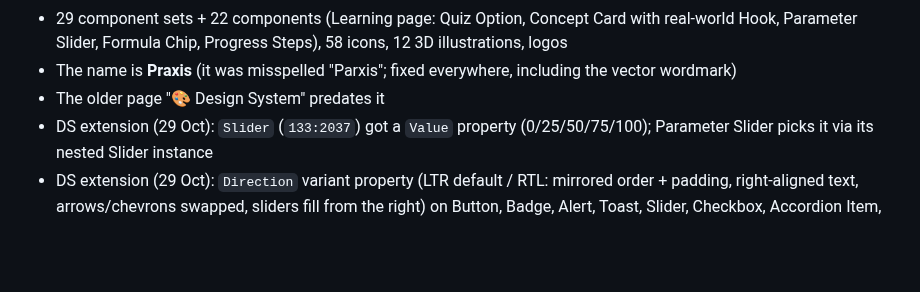
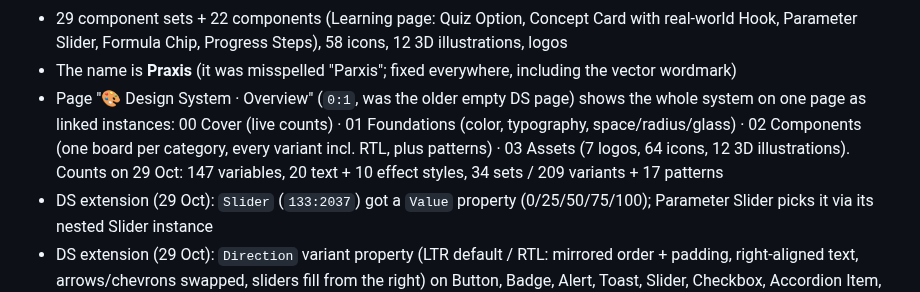
Before and after one commit to KarimMedhat/Claude_Home, a Markdown page: CLAUDE.md, the part around the change. Drawn GitHub-style; blank space fills up the shorter version.

Commit message:
Record Praxis design system overview page
Co-Authored-By: Claude Opus 5.5 <noreply@anthropic.com>
Claude-Session: https://claude.ai/code/session_01VM2EdKrcA4QyABTspi8JvX

```diff
--- a/CLAUDE.md
+++ b/CLAUDE.md
@@ -66,7 +66,7 @@ This file is read automatically by Claude Code on every session. It contains ful
 - Palette: lavender / plum / coral on dark glass. Collections: Praxis Primitives, Praxis Color (Dark + Light), Praxis Spacing, Praxis Radius, Praxis Effects
 - 29 component sets + 22 components (Learning page: Quiz Option, Concept Card with real-world Hook, Parameter Slider, Formula Chip, Progress Steps), 58 icons, 12 3D illustrations, logos
 - The name is **Praxis** (it was misspelled "Parxis"; fixed everywhere, including the vector wordmark)
-- The older page "🎨 Design System" predates it
+- Page "🎨 Design System · Overview" (`0:1`, was the older empty DS page) shows the whole system on one page as linked instances: 00 Cover (live counts) · 01 Foundations (color, typography, space/radius/glass) · 02 Components (one board per category, every variant incl. RTL, plus patterns) · 03 Assets (7 logos, 64 icons, 12 3D illustrations). Counts on 29 Oct: 147 variables, 20 text + 10 effect styles, 34 sets / 209 variants + 17 patterns
 - DS extension (29 Oct): `Slider` (`133:2037`) got a `Value` property (0/25/50/75/100); Parameter Slider picks it via its nested Slider instance
 - DS extension (29 Oct): `Direction` variant property (LTR default / RTL: mirrored order + padding, right-aligned text, arrows/chevrons swapped, sliders fill from the right) on Button, Badge, Alert, Toast, Slider, Checkbox, Accordion Item, Lesson Row, Concept Card, Quiz Option, Progress Steps, Nav Item; single components turned into sets for it: Segmented Control `225:66`, Stat `225:1607`, Parameter Slider `225:1845`, Breadcrumb `225:2099`, Loading Bar `225:2490`. ⚠️ When cloning variants via the API, copy `componentPropertyReferences` from the LTR twin — clones lose them
 
```
